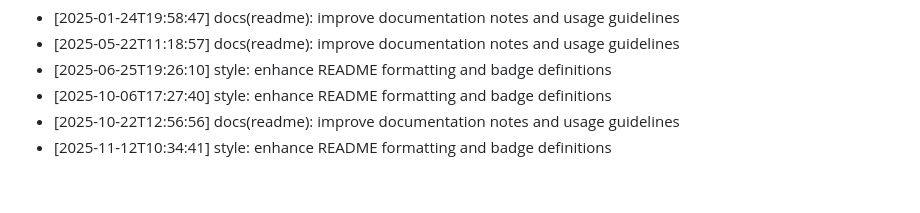
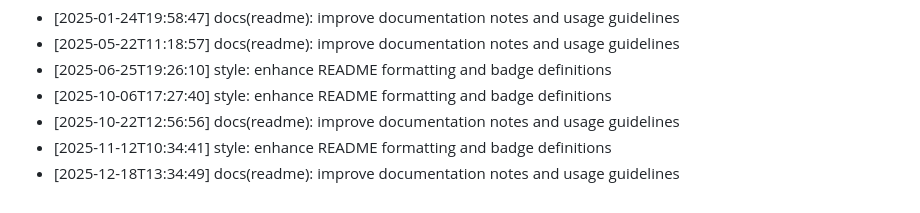
Before and after one commit to abrar225/Men_Hair_Salon, a Markdown page: README.md, the part around the change. Drawn GitHub-style.

Commit message:
docs(readme): improve documentation notes and usage guidelines

```diff
--- a/README.md
+++ b/README.md
@@ -87,3 +87,4 @@ For any queries or support, feel free to reach out!
 - [2025-10-06T17:27:40] style: enhance README formatting and badge definitions
 - [2025-10-22T12:56:56] docs(readme): improve documentation notes and usage guidelines
 - [2025-11-12T10:34:41] style: enhance README formatting and badge definitions
+- [2025-12-18T13:34:49] docs(readme): improve documentation notes and usage guidelines
```
